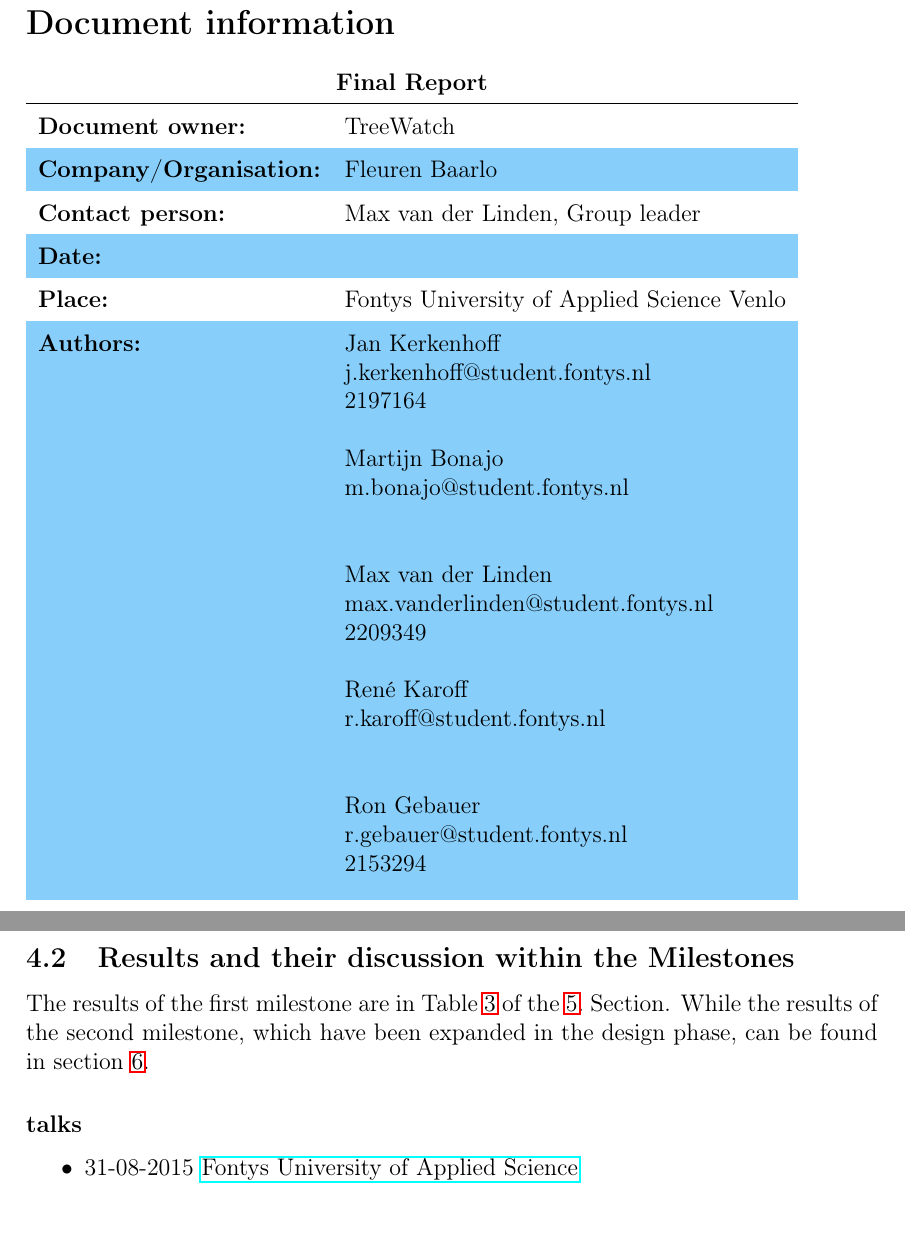
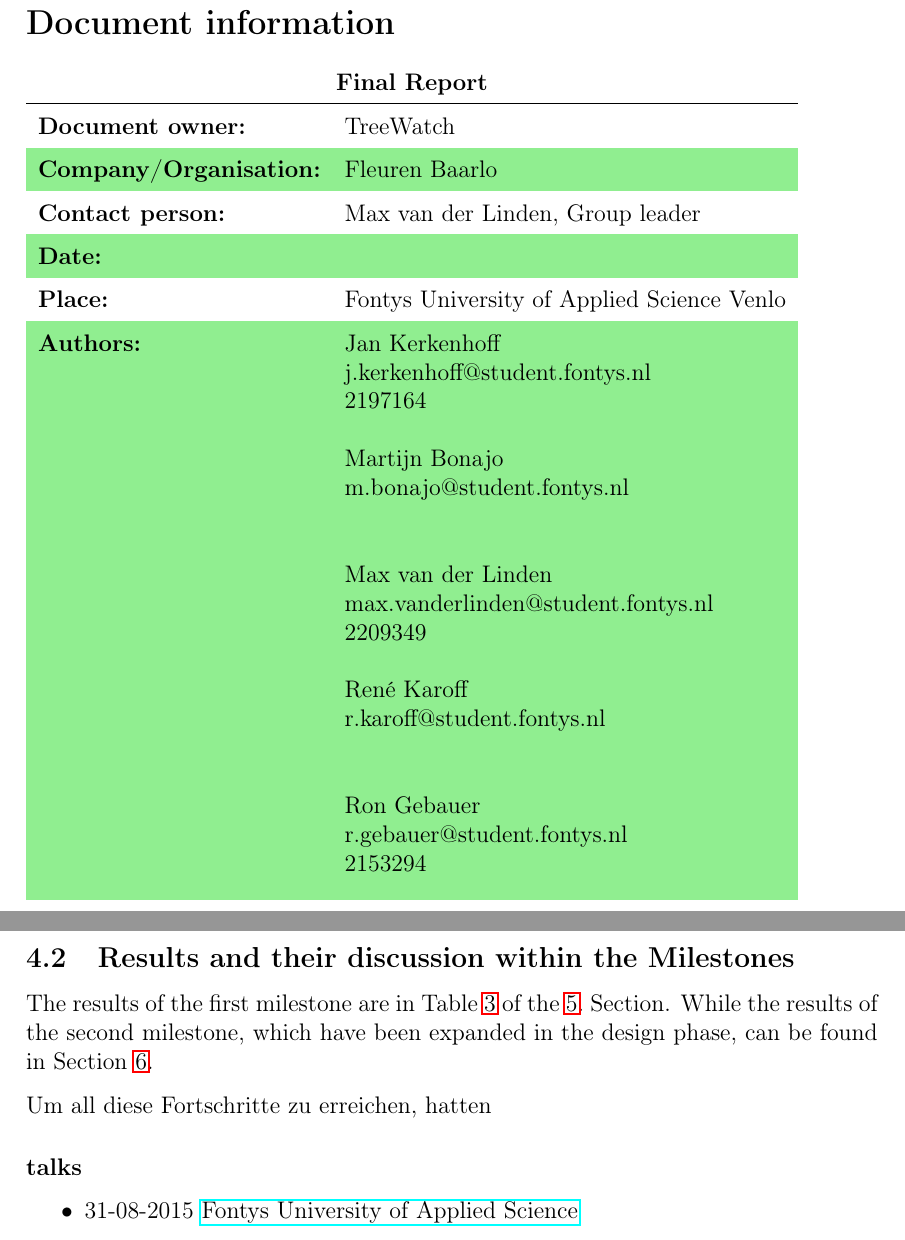
Before and after one commit to TreeWatch/treewatch, a LaTeX document (finalreport/finalreport.tex, which reads finalreport/pages/analysis.tex): two parts of pages 2 and 16 of 31, joined at a grey line, cut so that both start at the same text. Compiled offline with pdfLaTeX.

Commit message:
change tab alternating color to a green from out logo

```diff
--- a/finalreport/finalreport.tex
+++ b/finalreport/finalreport.tex
@@ -29,19 +29,19 @@
 % alternate row colors for all tables
 \let\oldtable\table
 \let\endoldtable\endtable
-\renewenvironment{table}{\rowcolors{2}{LightSkyBlue}{}\oldtable}{\endoldtable}
+\renewenvironment{table}{\rowcolors{2}{LightGreen}{}\oldtable}{\endoldtable}
 
 \let\oldtabular\tabular
 \let\endoldtabular\endtabular
-\renewenvironment{tabular}{\rowcolors{2}{LightSkyBlue}{}\oldtabular}{\endoldtabular}
+\renewenvironment{tabular}{\rowcolors{2}{LightGreen}{}\oldtabular}{\endoldtabular}
 
 \let\oldtabularx\tabularx
 \let\endoldtabularx\endtabularx
-\renewenvironment{tabularx}{\rowcolors{2}{LightSkyBlue}{}\oldtabularx}{\endoldtabularx}
+\renewenvironment{tabularx}{\rowcolors{2}{LightGreen}{}\oldtabularx}{\endoldtabularx}
 
 \let\oldlongtable\longtable
 \let\endoldlongtable\endlongtable
-\renewenvironment{longtable}{\rowcolors{2}{LightSkyBlue}{}\oldlongtable} {
+\renewenvironment{longtable}{\rowcolors{2}{LightGreen}{}\oldlongtable} {
 \endoldlongtable}
 
 \graphicspath{{../img/}}
--- a/finalreport/pages/analysis.tex
+++ b/finalreport/pages/analysis.tex
@@ -11,8 +11,9 @@
 Following mock-ups are created to represent the structure of the surface.
 
 \subsection{Results and their discussion within the Milestones}
-The results of the first milestone are in Table~\ref{tab:RequirementsAndUserStories} of the \ref{sec:Requirements}.~Section. While the results of the second milestone, which have been expanded in the design phase, can be found in section~\ref{sec:Design}.
+The results of the first milestone are in Table~\ref{tab:RequirementsAndUserStories} of the \ref{sec:Requirements}.~Section. While the results of the second milestone, which have been expanded in the design phase, can be found in Section~\ref{sec:Design}.
 
+Um all diese Fortschritte zu erreichen, hatten
 \paragraph{talks}
 \begin{itemize}
 	\item 31-08-2015 \href{http://fontys.nl}{Fontys University of Applied Science}
```
